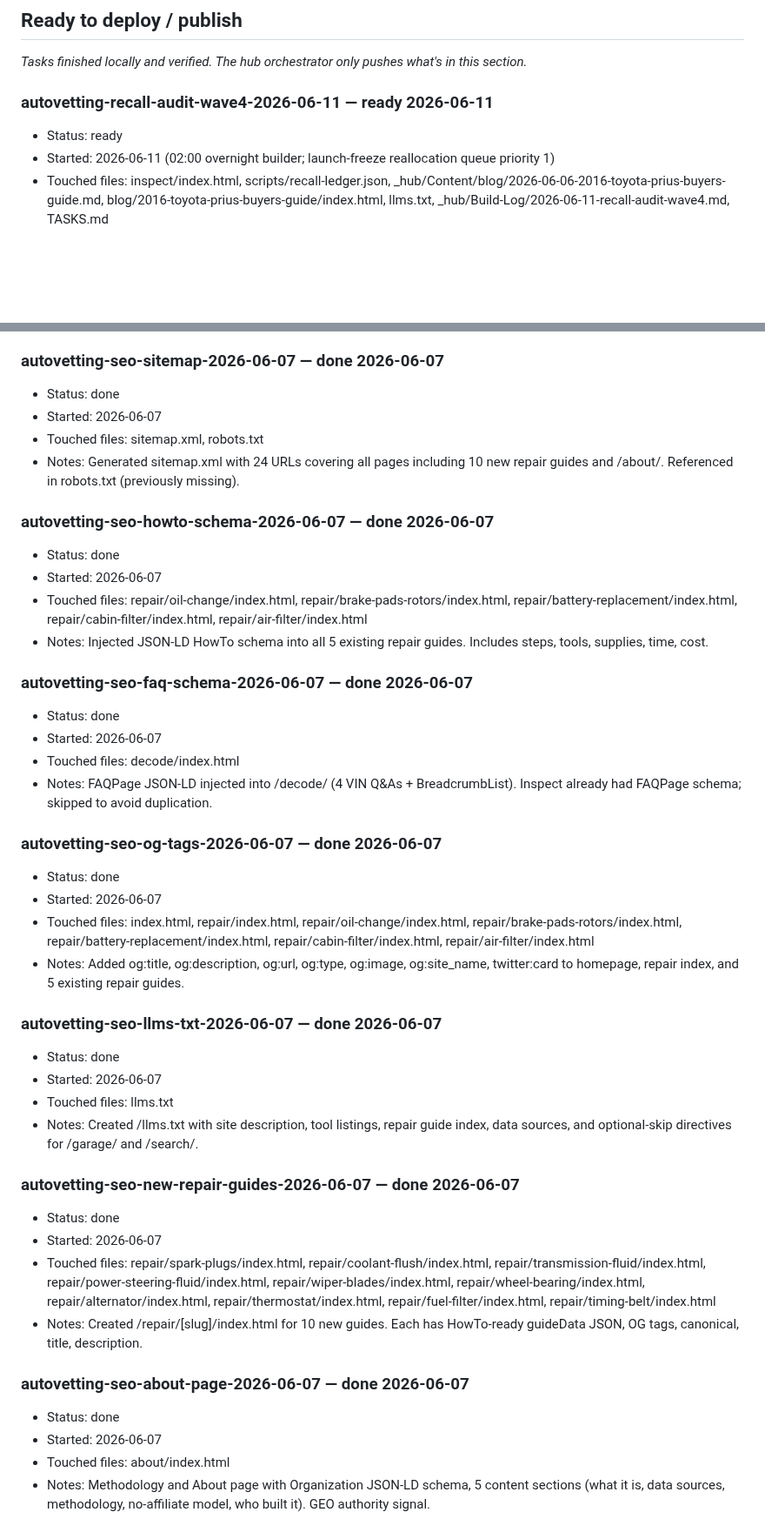
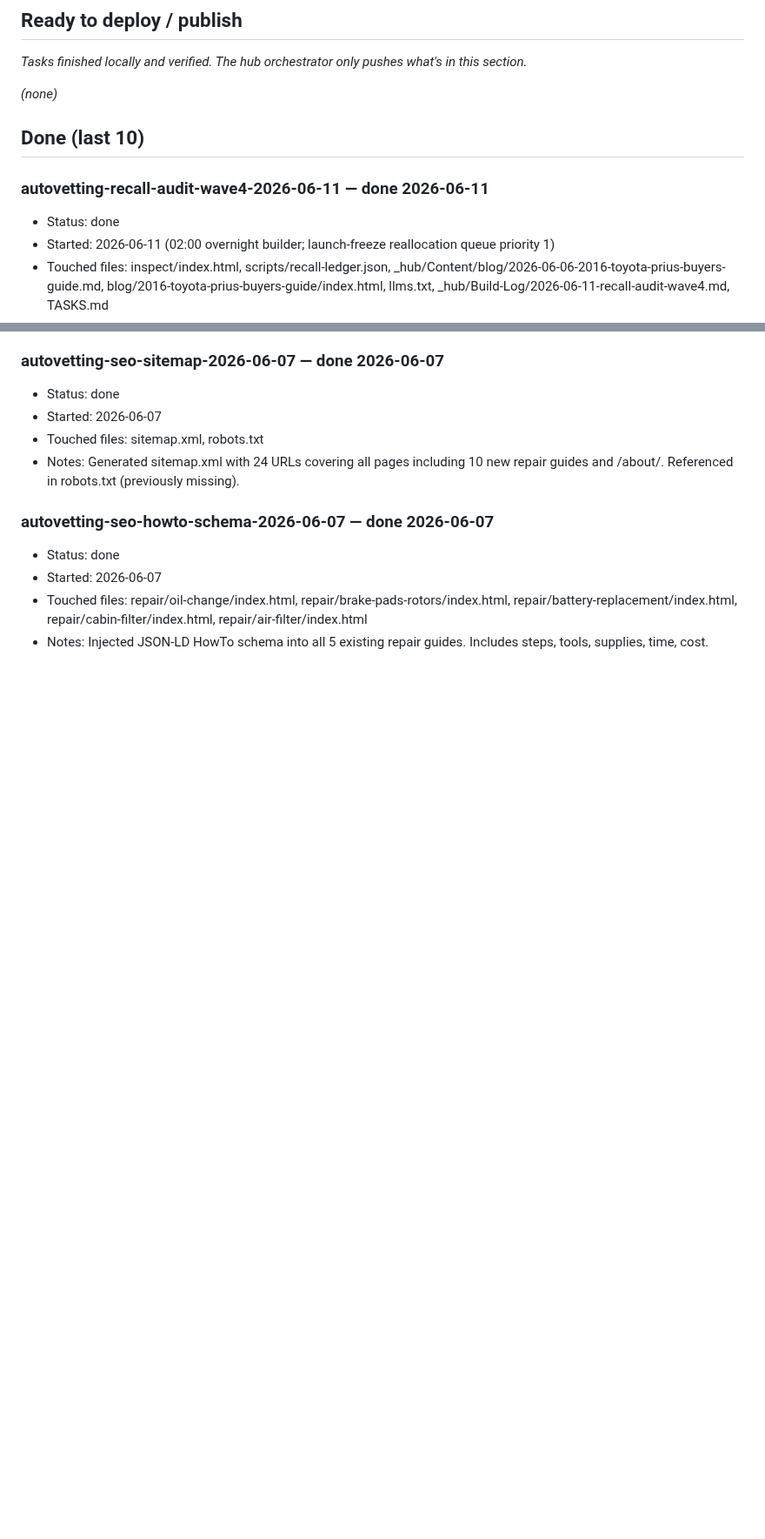
Before and after one commit to dvs-dnl/autovetting, a Markdown page: TASKS.md, 2 parts joined by grey strips. Shown at 87% size. Drawn GitHub-style; blank space fills up the shorter version.

Commit message:
docs(tasks): record push 8205437..a17d6ec; move 5 Ready blocks to Done

```diff
--- a/TASKS.md
+++ b/TASKS.md
@@ -20,9 +20,14 @@ Deploy gate: the hourly orchestrator pushes what's in **Ready to deploy / publis
 
 *Tasks finished locally and verified. The hub orchestrator only pushes what's in this section.*
 
-### autovetting-recall-audit-wave4-2026-06-11 — ready 2026-06-11
+*(none)*
 
-- Status: ready
+## Done (last 10)
+<!-- orchestrator moves Ready items here after push -->
+
+### autovetting-recall-audit-wave4-2026-06-11 — done 2026-06-11
+
+- Status: done
 - Started: 2026-06-11 (02:00 overnight builder; launch-freeze reallocation queue priority 1)
 - Touched files: inspect/index.html, scripts/recall-ledger.json, _hub/Content/blog/2026-06-06-2016-toyota-prius-buyers-guide.md, blog/2016-toyota-prius-buyers-guide/index.html, llms.txt, _hub/Build-Log/2026-06-11-recall-audit-wave4.md, TASKS.md
 - Notes:
@@ -109,38 +112,3 @@ Deploy gate: the hourly orchestrator pushes what's in **Ready to deploy / publis
 - Started: 2026-06-07
 - Touched files: repair/oil-change/index.html, repair/brake-pads-rotors/index.html, repair/battery-replacement/index.html, repair/cabin-filter/index.html, repair/air-filter/index.html
 - Notes: Injected JSON-LD HowTo schema into all 5 existing repair guides. Includes steps, tools, supplies, time, cost.
-
-### autovetting-seo-faq-schema-2026-06-07 — done 2026-06-07
-
-- Status: done
-- Started: 2026-06-07
-- Touched files: decode/index.html
-- Notes: FAQPage JSON-LD injected into /decode/ (4 VIN Q&As + BreadcrumbList). Inspect already had FAQPage schema; skipped to avoid duplication.
-
-### autovetting-seo-og-tags-2026-06-07 — done 2026-06-07
-
-- Status: done
-- Started: 2026-06-07
-- Touched files: index.html, repair/index.html, repair/oil-change/index.html, repair/brake-pads-rotors/index.html, repair/battery-replacement/index.html, repair/cabin-filter/index.html, repair/air-filter/index.html
-- Notes: Added og:title, og:description, og:url, og:type, og:image, og:site_name, twitter:card to homepage, repair index, and 5 existing repair guides.
-
-### autovetting-seo-llms-txt-2026-06-07 — done 2026-06-07
-
-- Status: done
-- Started: 2026-06-07
-- Touched files: llms.txt
-- Notes: Created /llms.txt with site description, tool listings, repair guide index, data sources, and optional-skip directives for /garage/ and /search/.
-
-### autovetting-seo-new-repair-guides-2026-06-07 — done 2026-06-07
-
-- Status: done
-- Started: 2026-06-07
-- Touched files: repair/spark-plugs/index.html, repair/coolant-flush/index.html, repair/transmission-fluid/index.html, repair/power-steering-fluid/index.html, repair/wiper-blades/index.html, repair/wheel-bearing/index.html, repair/alternator/index.html, repair/thermostat/index.html, repair/fuel-filter/index.html, repair/timing-belt/index.html
-- Notes: Created /repair/[slug]/index.html for 10 new guides. Each has HowTo-ready guideData JSON, OG tags, canonical, title, description.
-
-### autovetting-seo-about-page-2026-06-07 — done 2026-06-07
-
-- Status: done
-- Started: 2026-06-07
-- Touched files: about/index.html
-- Notes: Methodology and About page with Organization JSON-LD schema, 5 content sections (what it is, data sources, methodology, no-affiliate model, who built it). GEO authority signal.
```
Also changed, not shown: other parts of TASKS.md (+13 -15 lines).
